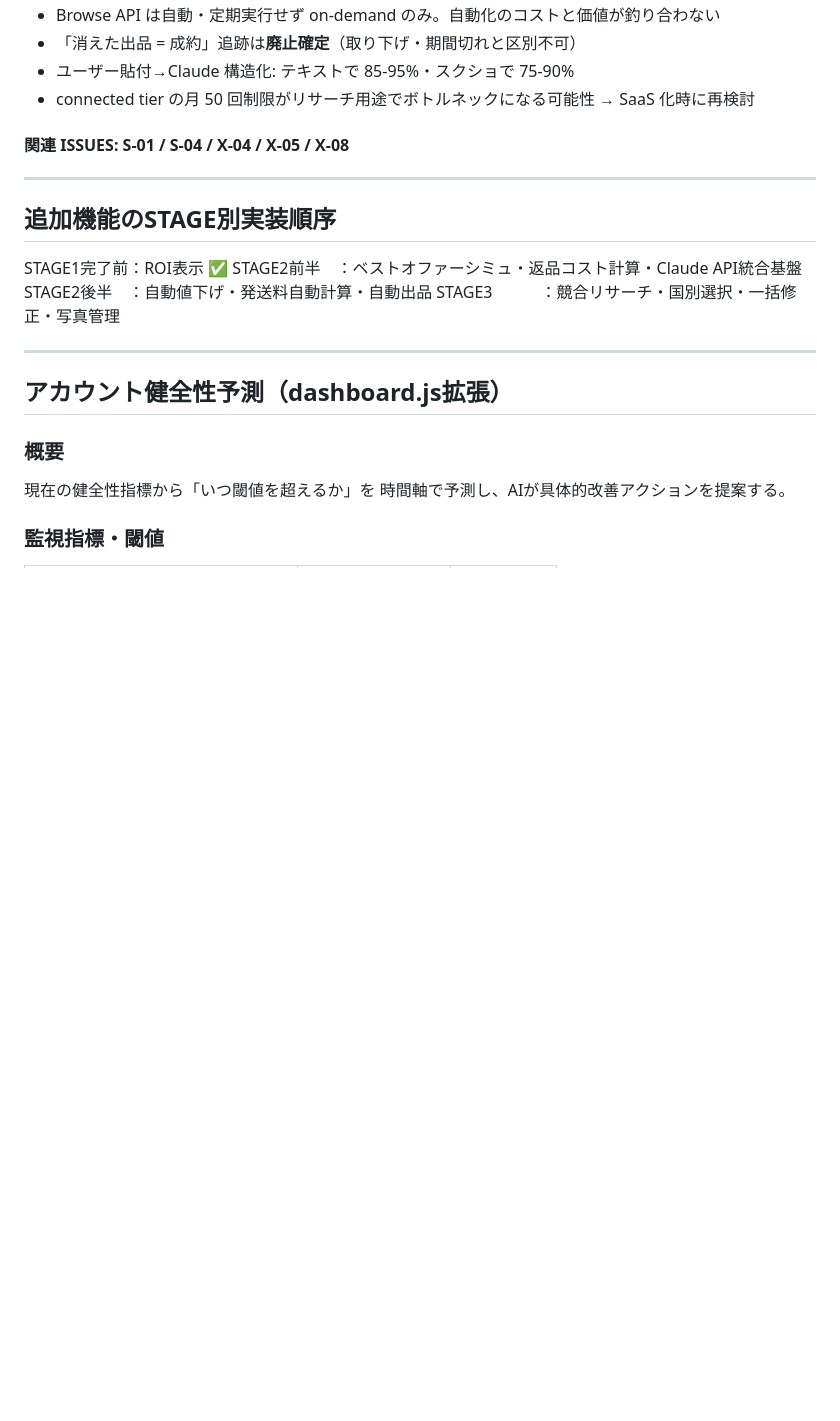
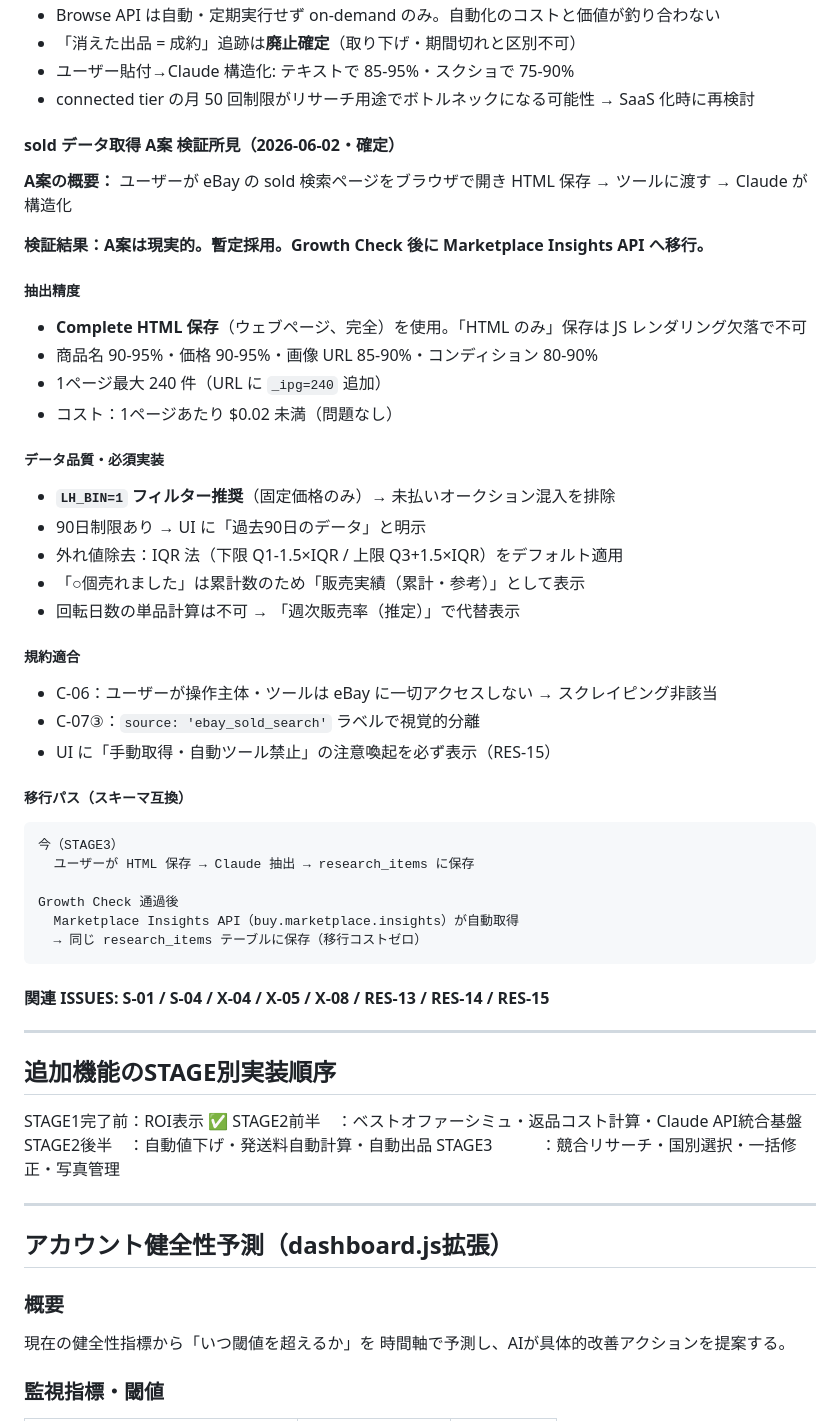
Before and after one commit to onceayeark-hash/brand-analytics, a Markdown page: CLAUDE.md, the part around the change. GitHub-like rendering; blank space fills up the shorter version.

Commit message:
STAGE3 A案検証完了：sold HTML保存→Claude抽出を暫定採用
【検証結果】
- A案（ユーザーがsold検索ページをComplete HTML保存→Claude抽出）は現実的
- 抽出精度：商品名90-95%・価格90-95%（Complete保存が必須条件）
- C-06適合：ツールはeBayに一切アクセスしない・ユーザーが操作主体
- C-07適合：source_labelで視覚分離・自動repricing不可

【確定した制約・実装要件】
- LH_BIN=1フィルター推奨（未払いオークション除外）
- 90日制限をUIに明示
- IQR法による外れ値除去をデフォルト適用
- 回転日数は週次販売率（推定）で代替
- UI注意喚起文（手動取得・自動ツール禁止）必須

【移行パス】
Growth Check通過後にMarketplace Insights APIへ移行
スキーマ互換のため移行コストゼロ

【更新ファイル】
CLAUDE.md: A案検証所見をSTAGE3設計メモに追記
ISSUES.md: OPEN-01確定・RES-13〜15追加
NOW.md: STAGE3設計確定として更新

Co-Authored-By: Claude Sonnet 4.6 <noreply@anthropic.com>

````diff
--- a/CLAUDE.md
+++ b/CLAUDE.md
@@ -848,7 +848,42 @@ CREATE POLICY "users_own_research"  ON research_items     USING (user_id = auth.
 - ユーザー貼付→Claude 構造化: テキストで 85-95%・スクショで 75-90%
 - connected tier の月 50 回制限がリサーチ用途でボトルネックになる可能性 → SaaS 化時に再検討
 
-#### 関連 ISSUES: S-01 / S-04 / X-04 / X-05 / X-08
+#### sold データ取得 A案 検証所見（2026-06-02・確定）
+
+**A案の概要：**
+ユーザーが eBay の sold 検索ページをブラウザで開き HTML 保存 → ツールに渡す → Claude が構造化
+
+**検証結果：A案は現実的。暫定採用。Growth Check 後に Marketplace Insights API へ移行。**
+
+##### 抽出精度
+- **Complete HTML 保存**（ウェブページ、完全）を使用。「HTML のみ」保存は JS レンダリング欠落で不可
+- 商品名 90-95%・価格 90-95%・画像 URL 85-90%・コンディション 80-90%
+- 1ページ最大 240 件（URL に `_ipg=240` 追加）
+- コスト：1ページあたり $0.02 未満（問題なし）
+
+##### データ品質・必須実装
+- **`LH_BIN=1` フィルター推奨**（固定価格のみ）→ 未払いオークション混入を排除
+- 90日制限あり → UI に「過去90日のデータ」と明示
+- 外れ値除去：IQR 法（下限 Q1-1.5×IQR / 上限 Q3+1.5×IQR）をデフォルト適用
+- 「○個売れました」は累計数のため「販売実績（累計・参考）」として表示
+- 回転日数の単品計算は不可 → 「週次販売率（推定）」で代替表示
+
+##### 規約適合
+- C-06：ユーザーが操作主体・ツールは eBay に一切アクセスしない → スクレイピング非該当
+- C-07③：`source: 'ebay_sold_search'` ラベルで視覚的分離
+- UI に「手動取得・自動ツール禁止」の注意喚起を必ず表示（RES-15）
+
+##### 移行パス（スキーマ互換）
+```
+今（STAGE3）
+  ユーザーが HTML 保存 → Claude 抽出 → research_items に保存
+
+Growth Check 通過後
+  Marketplace Insights API（buy.marketplace.insights）が自動取得
+  → 同じ research_items テーブルに保存（移行コストゼロ）
+```
+
+#### 関連 ISSUES: S-01 / S-04 / X-04 / X-05 / X-08 / RES-13 / RES-14 / RES-15
 
 ---
 
````
Also changed, not shown: ISSUES.md (+4 -1 lines), NOW.md (+5 -4 lines).
